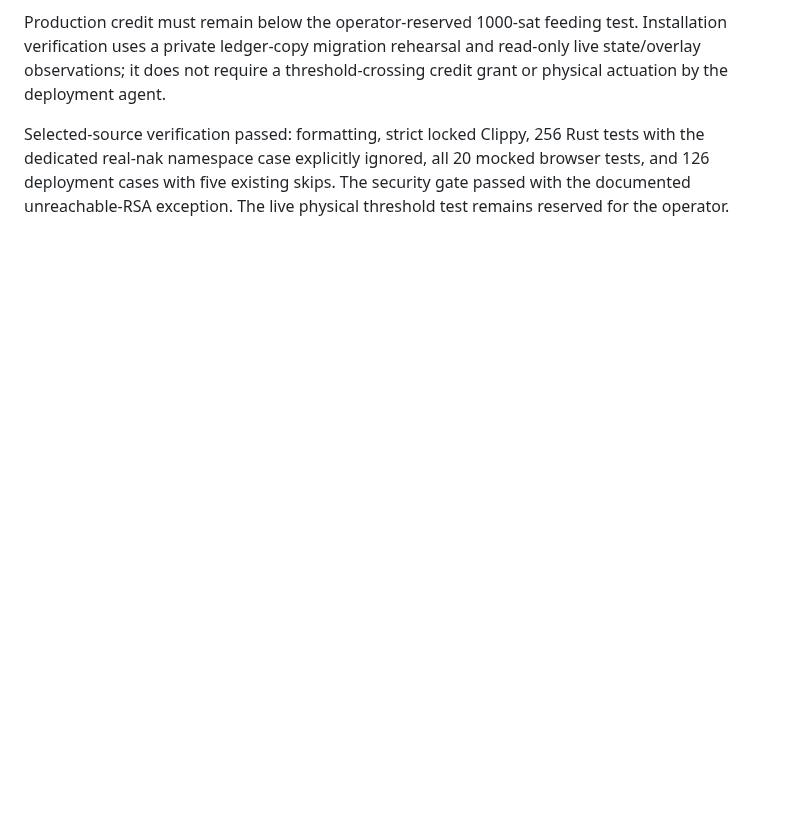
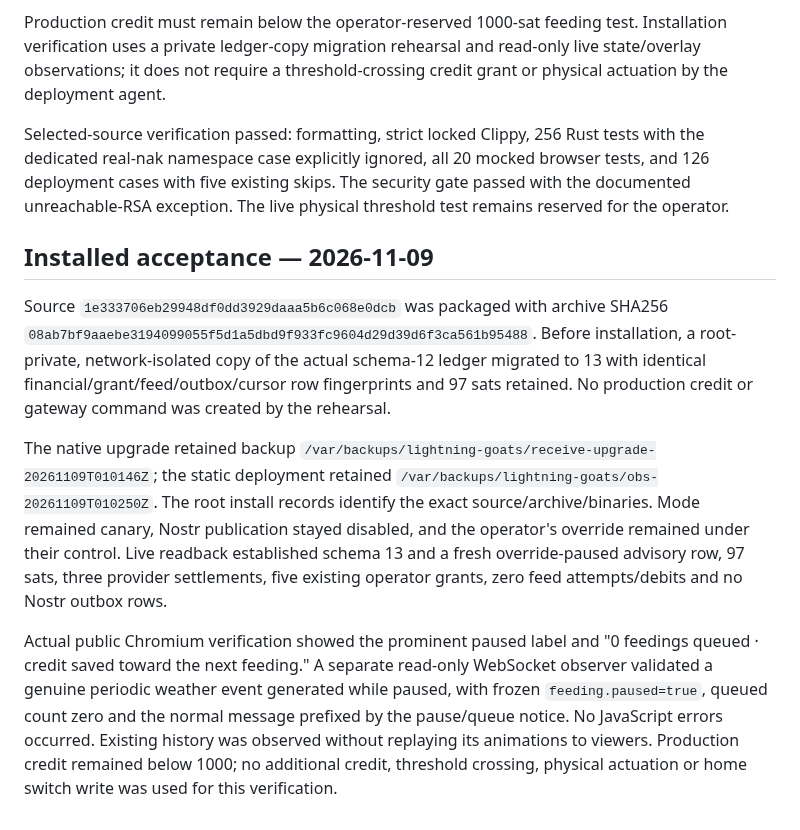
Before and after one commit to lightning-goats/lightning-goats, a Markdown page: docs/deployment/paused-feeding-queue.md, the part around the change. GitHub-like rendering; blank space fills up the shorter version.

Commit message:
Record paused-queue deployment and live message acceptance without feeding

```diff
--- a/docs/deployment/paused-feeding-queue.md
+++ b/docs/deployment/paused-feeding-queue.md
@@ -94,3 +94,30 @@ tests with the dedicated real-nak namespace case explicitly ignored, all 20
 mocked browser tests, and 126 deployment cases with five existing skips. The
 security gate passed with the documented unreachable-RSA exception. The live
 physical threshold test remains reserved for the operator.
+
+## Installed acceptance — 2026-11-09
+
+Source `1e333706eb29948df0dd3929daaa5b6c068e0dcb` was packaged with archive SHA256
+`08ab7bf9aaebe3194099055f5d1a5dbd9f933fc9604d29d39d6f3ca561b95488`.
+Before installation, a root-private, network-isolated copy of the actual schema-12
+ledger migrated to 13 with identical financial/grant/feed/outbox/cursor row
+fingerprints and 97 sats retained. No production credit or gateway command was
+created by the rehearsal.
+
+The native upgrade retained backup
+`/var/backups/lightning-goats/receive-upgrade-20261109T010146Z`; the static deployment
+retained `/var/backups/lightning-goats/obs-20261109T010250Z`. The root install
+records identify the exact source/archive/binaries. Mode remained canary, Nostr
+publication stayed disabled, and the operator's override remained under their
+control. Live readback established schema 13 and a fresh override-paused advisory
+row, 97 sats, three provider settlements, five existing operator grants, zero
+feed attempts/debits and no Nostr outbox rows.
+
+Actual public Chromium verification showed the prominent paused label and
+"0 feedings queued · credit saved toward the next feeding." A separate read-only
+WebSocket observer validated a genuine periodic weather event generated while
+paused, with frozen `feeding.paused=true`, queued count zero and the normal
+message prefixed by the pause/queue notice. No JavaScript errors occurred.
+Existing history was observed without replaying its animations to viewers.
+Production credit remained below 1000; no additional credit, threshold crossing,
+physical actuation or home switch write was used for this verification.
```
